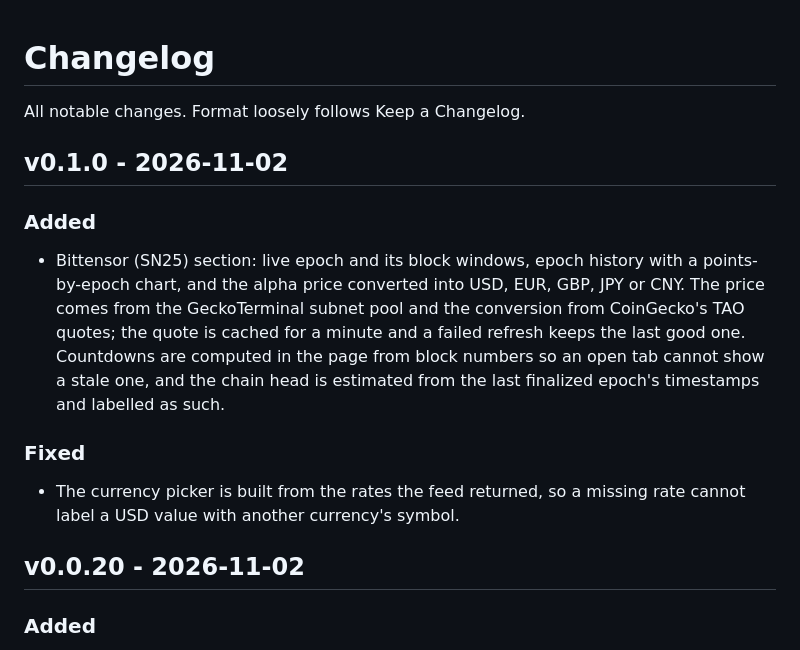
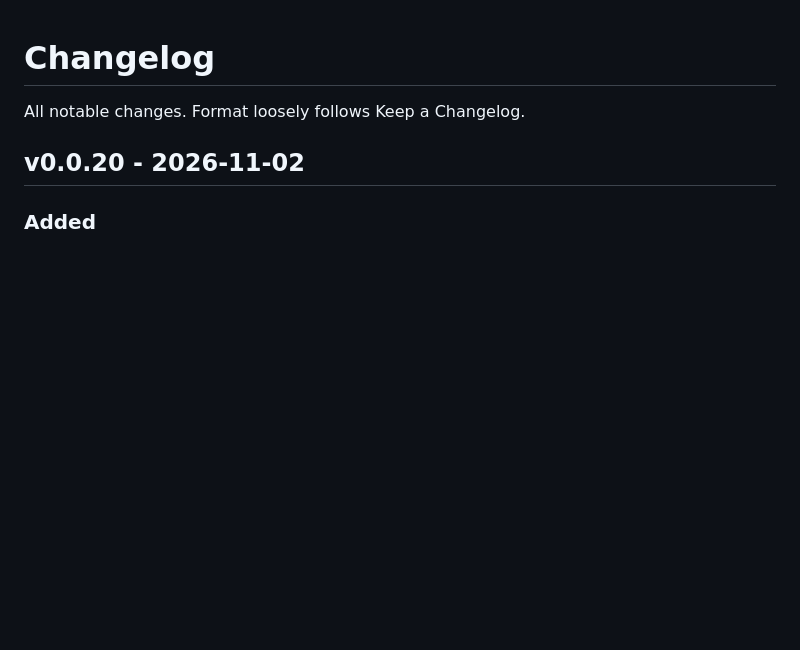
Before and after one commit to full-bars/URWebDash, a Markdown page: CHANGELOG.md, the part around the change. Drawn GitHub-style; blank space fills up the shorter version.

```diff
--- a/CHANGELOG.md
+++ b/CHANGELOG.md
@@ -1,16 +1,6 @@
 # Changelog
 
 All notable changes. Format loosely follows Keep a Changelog.
-
-## v0.1.0 - 2026-11-02
-
-### Added
-
-- Bittensor (SN25) section: live epoch and its block windows, epoch history with a points-by-epoch chart, and the alpha price converted into USD, EUR, GBP, JPY or CNY. The price comes from the GeckoTerminal subnet pool and the conversion from CoinGecko's TAO quotes; the quote is cached for a minute and a failed refresh keeps the last good one. Countdowns are computed in the page from block numbers so an open tab cannot show a stale one, and the chain head is estimated from the last finalized epoch's timestamps and labelled as such.
-
-### Fixed
-
-- The currency picker is built from the rates the feed returned, so a missing rate cannot label a USD value with another currency's symbol.
 
 ## v0.0.20 - 2026-11-02
 
```
Also changed, not shown: releases/RELEASE_NOTES.md (+12 -31 lines).
